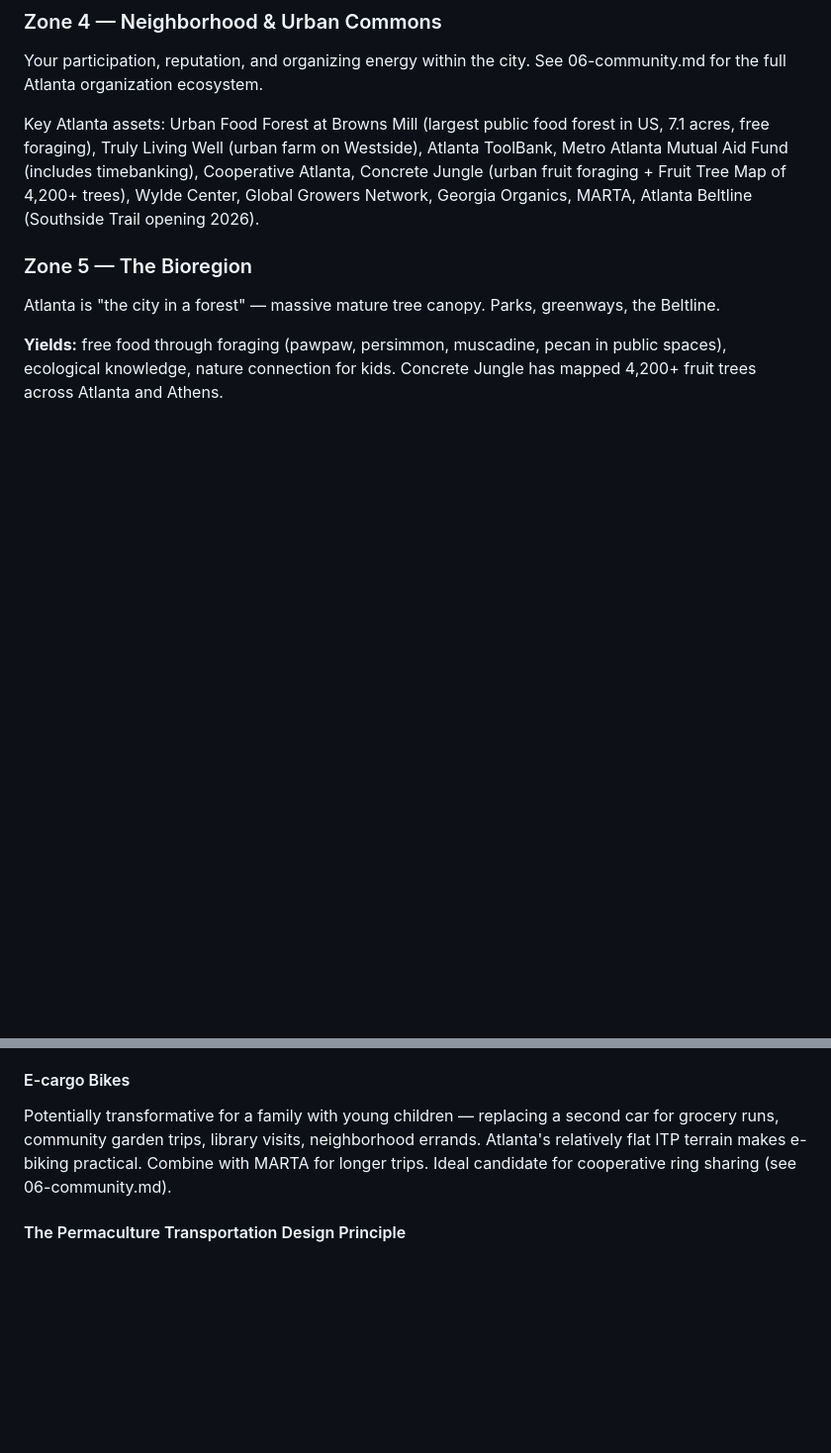
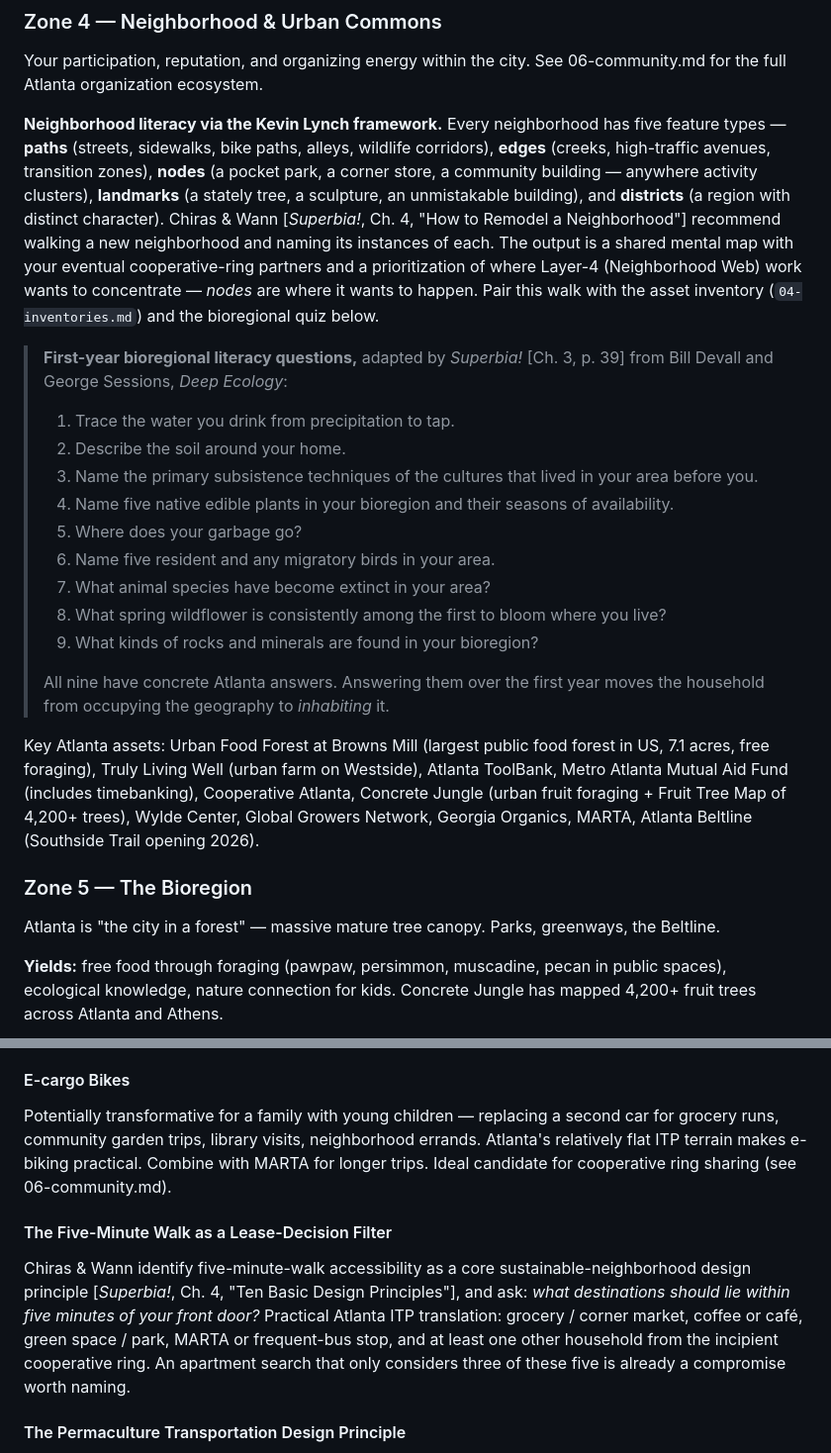
Before and after one commit to stevengizzi/mastatal, a Markdown page: urp/02-systems-design.md, 2 parts joined by grey strips. Shown at 99% size. Rendered like a GitHub page; blank space fills up the shorter version.

Commit message:
docs(urp): add five-minute-walk filter, Lynch framework, bioregional quiz
Transport section: add five-minute-walk lease-decision filter
with Atlanta ITP translation. Zone 4: add Kevin Lynch
paths/edges/nodes/landmarks/districts neighborhood literacy
framework and nine bioregional quiz questions from Deep Ecology.

Co-Authored-By: Claude Opus 4.6 (1M context) <noreply@anthropic.com>

```diff
--- a/urp/02-systems-design.md
+++ b/urp/02-systems-design.md
@@ -54,6 +54,22 @@ Atlanta has 200+ community gardens via Food Well Alliance (supports 300+ sites).
 
 ### Zone 4 — Neighborhood & Urban Commons
 Your participation, reputation, and organizing energy within the city. See 06-community.md for the full Atlanta organization ecosystem.
+
+**Neighborhood literacy via the Kevin Lynch framework.** Every neighborhood has five feature types — **paths** (streets, sidewalks, bike paths, alleys, wildlife corridors), **edges** (creeks, high-traffic avenues, transition zones), **nodes** (a pocket park, a corner store, a community building — anywhere activity clusters), **landmarks** (a stately tree, a sculpture, an unmistakable building), and **districts** (a region with distinct character). Chiras & Wann [*Superbia!*, Ch. 4, "How to Remodel a Neighborhood"] recommend walking a new neighborhood and naming its instances of each. The output is a shared mental map with your eventual cooperative-ring partners and a prioritization of where Layer-4 (Neighborhood Web) work wants to concentrate — *nodes* are where it wants to happen. Pair this walk with the asset inventory (`04-inventories.md`) and the bioregional quiz below.
+
+> **First-year bioregional literacy questions,** adapted by *Superbia!* [Ch. 3, p. 39] from Bill Devall and George Sessions, *Deep Ecology*:
+>
+> 1. Trace the water you drink from precipitation to tap.
+> 2. Describe the soil around your home.
+> 3. Name the primary subsistence techniques of the cultures that lived in your area before you.
+> 4. Name five native edible plants in your bioregion and their seasons of availability.
+> 5. Where does your garbage go?
+> 6. Name five resident and any migratory birds in your area.
+> 7. What animal species have become extinct in your area?
+> 8. What spring wildflower is consistently among the first to bloom where you live?
+> 9. What kinds of rocks and minerals are found in your bioregion?
+>
+> All nine have concrete Atlanta answers. Answering them over the first year moves the household from occupying the geography to *inhabiting* it.
 
 Key Atlanta assets: Urban Food Forest at Browns Mill (largest public food forest in US, 7.1 acres, free foraging), Truly Living Well (urban farm on Westside), Atlanta ToolBank, Metro Atlanta Mutual Aid Fund (includes timebanking), Cooperative Atlanta, Concrete Jungle (urban fruit foraging + Fruit Tree Map of 4,200+ trees), Wylde Center, Global Growers Network, Georgia Organics, MARTA, Atlanta Beltline (Southside Trail opening 2026).
 
@@ -250,6 +266,10 @@ Protected bike lanes debuting 2026: Midtown (Juniper Complete Street Project), A
 #### E-cargo Bikes
 Potentially transformative for a family with young children — replacing a second car for grocery runs, community garden trips, library visits, neighborhood errands. Atlanta's relatively flat ITP terrain makes e-biking practical. Combine with MARTA for longer trips. Ideal candidate for cooperative ring sharing (see 06-community.md).
 
+#### The Five-Minute Walk as a Lease-Decision Filter
+
+Chiras & Wann identify five-minute-walk accessibility as a core sustainable-neighborhood design principle [*Superbia!*, Ch. 4, "Ten Basic Design Principles"], and ask: *what destinations should lie within five minutes of your front door?* Practical Atlanta ITP translation: grocery / corner market, coffee or café, green space / park, MARTA or frequent-bus stop, and at least one other household from the incipient cooperative ring. An apartment search that only considers three of these five is already a compromise worth naming.
+
 #### The Permaculture Transportation Design Principle
 Choose housing location first based on proximity to: MARTA station, community garden, grocery access, and key community nodes. **The most sustainable transportation decision is a short trip or no trip at all.** When evaluating ITP neighborhoods, map walking and biking distances to the resources that matter most.
 
```
